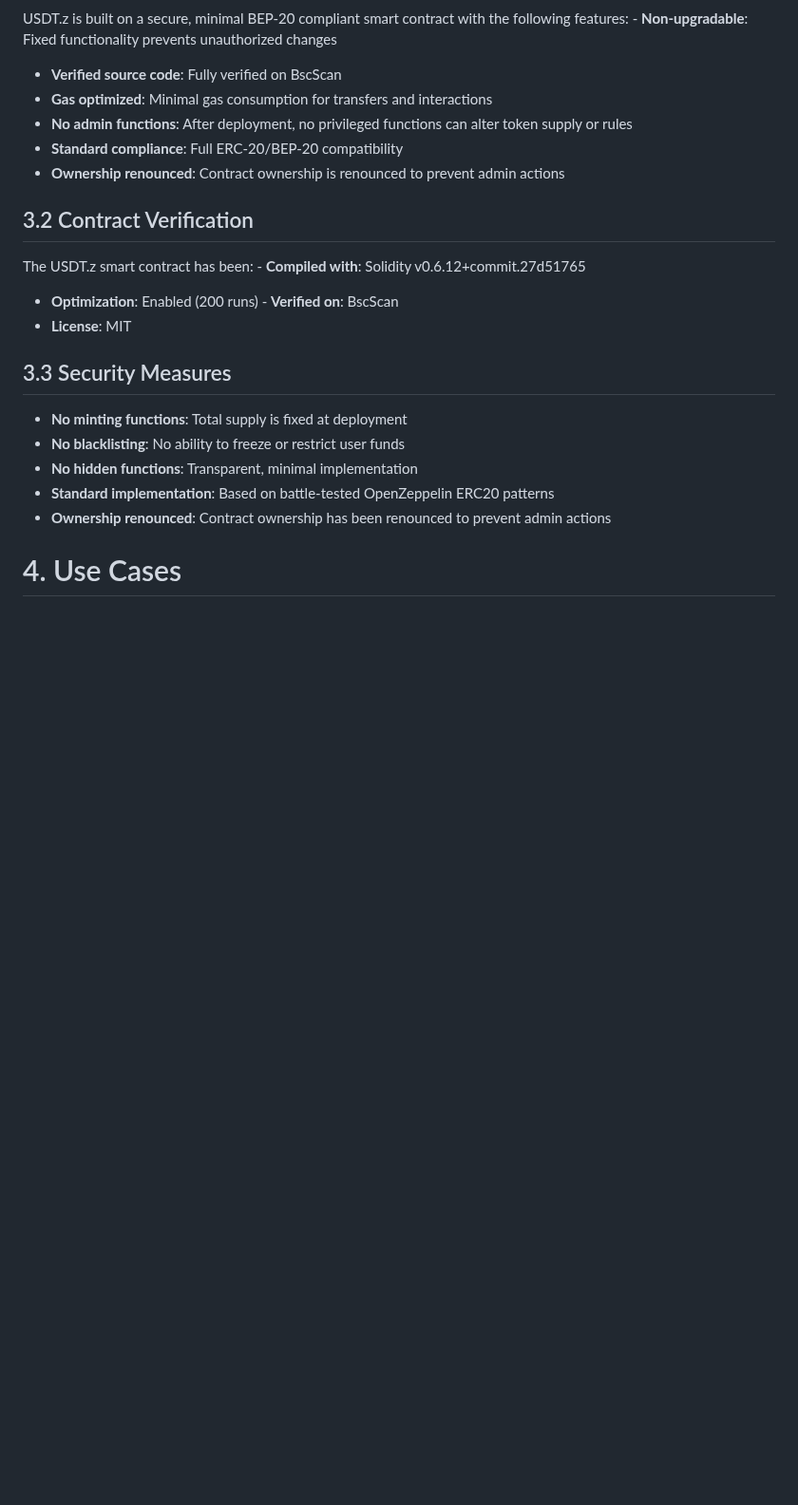
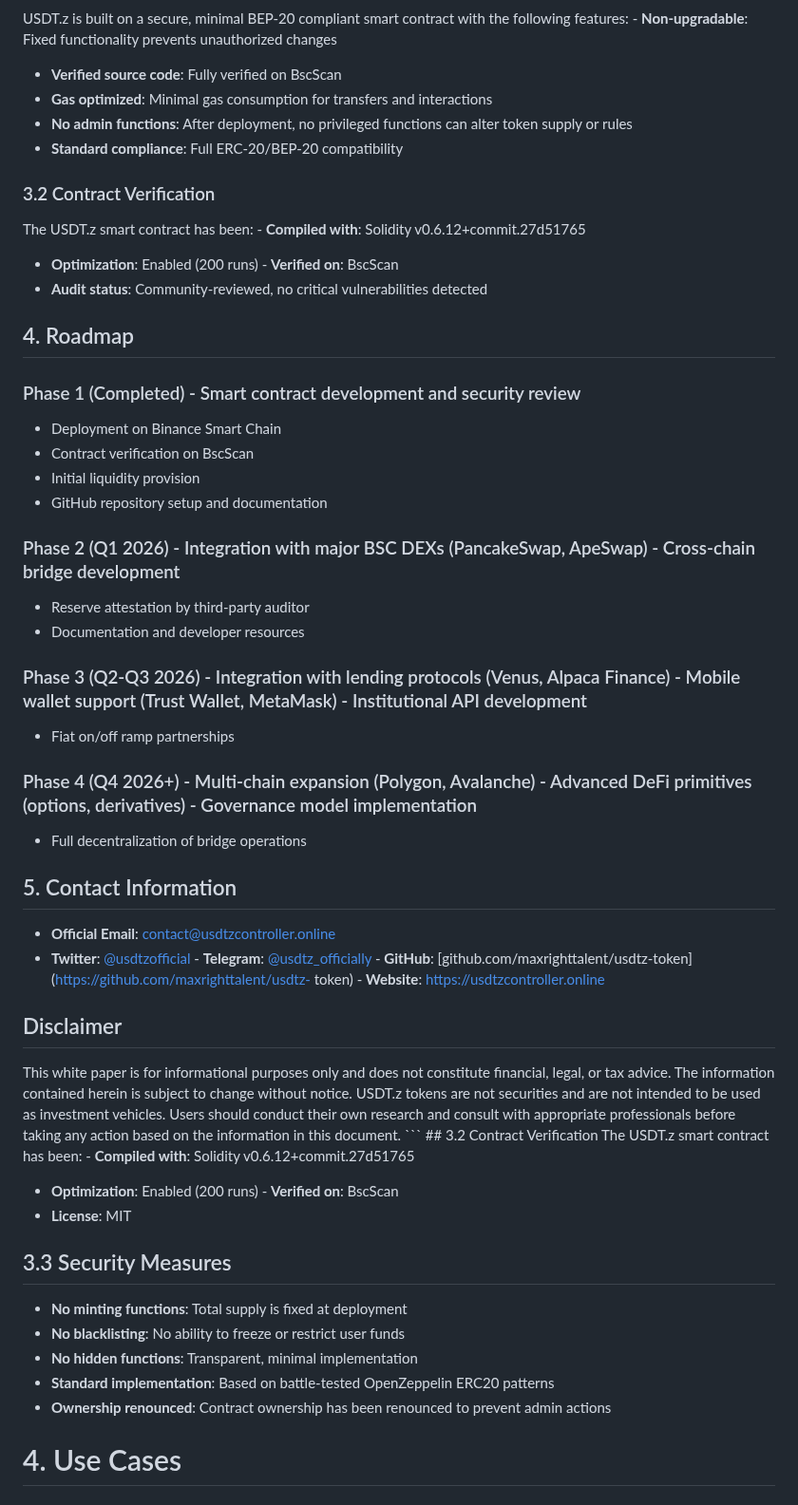
Before and after one commit to Maxrighttalent/usdtz-token, a Markdown page: WHITEPAPER.md, the part around one of its changes. Shown at 95% size. Drawn GitHub-style; blank space fills up the shorter version.

````diff
--- a/WHITEPAPER.md
+++ b/WHITEPAPER.md
@@ -50,8 +45,32 @@ USDT.z is built on a secure, minimal BEP-20 compliant smart contract with the fo
 - **Gas optimized**: Minimal gas consumption for transfers and interactions
 - **No admin functions**: After deployment, no privileged functions can alter token supply or rules
 - **Standard compliance**: Full ERC-20/BEP-20 compatibility
-- **Ownership renounced**: Contract ownership is renounced to prevent admin actions
-## 3.2 Contract Verification
+### 3.2 Contract Verification
+The USDT.z smart contract has been: - **Compiled with**: Solidity v0.6.12+commit.27d51765
+- **Optimization**: Enabled (200 runs) - **Verified on**: BscScan
+- **Audit status**: Community-reviewed, no critical vulnerabilities detected
+## 4. Roadmap
+### Phase 1 (Completed) - Smart contract development and security review
+- Deployment on Binance Smart Chain
+- Contract verification on BscScan
+- Initial liquidity provision
+- GitHub repository setup and documentation
+### Phase 2 (Q1 2026) - Integration with major BSC DEXs (PancakeSwap, ApeSwap) - Cross-chain bridge development
+- Reserve attestation by third-party auditor
+- Documentation and developer resources
+### Phase 3 (Q2-Q3 2026) - Integration with lending protocols (Venus, Alpaca Finance) - Mobile wallet support (Trust Wallet, MetaMask) - Institutional API development
+- Fiat on/off ramp partnerships
+### Phase 4 (Q4 2026+) - Multi-chain expansion (Polygon, Avalanche) - Advanced DeFi primitives (options, derivatives) - Governance model implementation
+- Full decentralization of bridge operations
+## 5. Contact Information
+- **Official Email**: contact@usdtzcontroller.online
+- **Twitter**: [@usdtzofficial](https://x.com/usdtzofficial) - **Telegram**: [@usdtz_officially](https://t.me/usdtz_officially) - **GitHub**: [github.com/maxrighttalent/usdtz-token](https://github.com/maxrighttalent/usdtz- token) - **Website**: https://usdtzcontroller.online
+## Disclaimer
+This white paper is for informational purposes only and does not constitute financial, legal, or tax
+advice. The information contained herein is subject to change without notice. USDT.z tokens are not
+securities and are not intended to be used as investment vehicles. Users should conduct their own
+research and consult with appropriate professionals before taking any action based on the
+information in this document. ``` ## 3.2 Contract Verification
 The USDT.z smart contract has been: - **Compiled with**: Solidity v0.6.12+commit.27d51765
 - **Optimization**: Enabled (200 runs) - **Verified on**: BscScan
 - **License**: MIT
````
Also changed, not shown: other parts of WHITEPAPER.md (+15 -21 lines).
